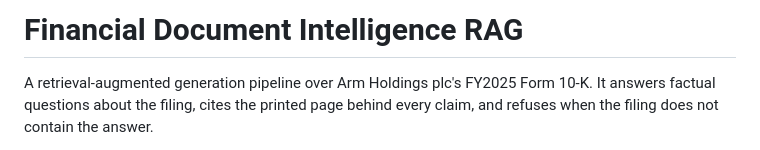
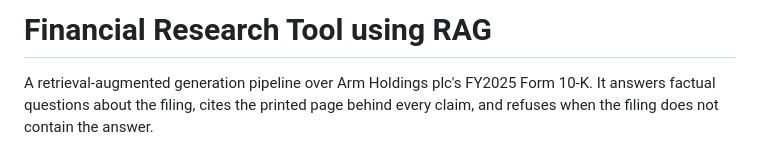
Before and after one commit to jaynaHalai/Financial_Research_Tool_using_RAG, a Markdown page: README.md, the part around the change. Rendered like a GitHub page.

Commit message:
Match the README title to the repository name

```diff
--- a/README.md
+++ b/README.md
@@ -1,4 +1,4 @@
-# Financial Document Intelligence RAG
+# Financial Research Tool using RAG
 
 A retrieval-augmented generation pipeline over Arm Holdings plc's FY2025 Form
 10-K. It answers factual questions about the filing, cites the printed page
```
